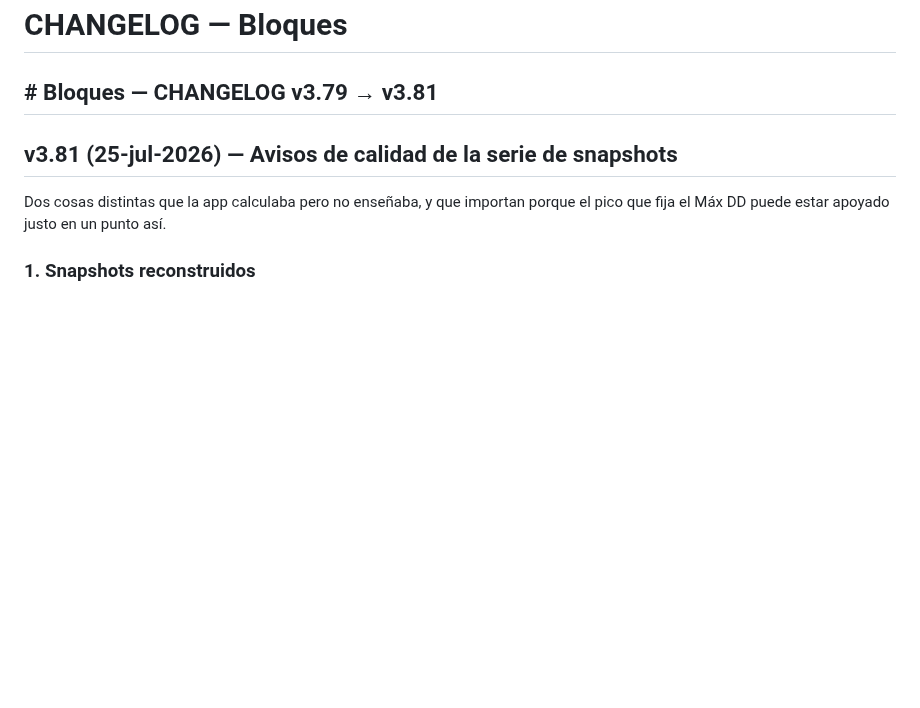
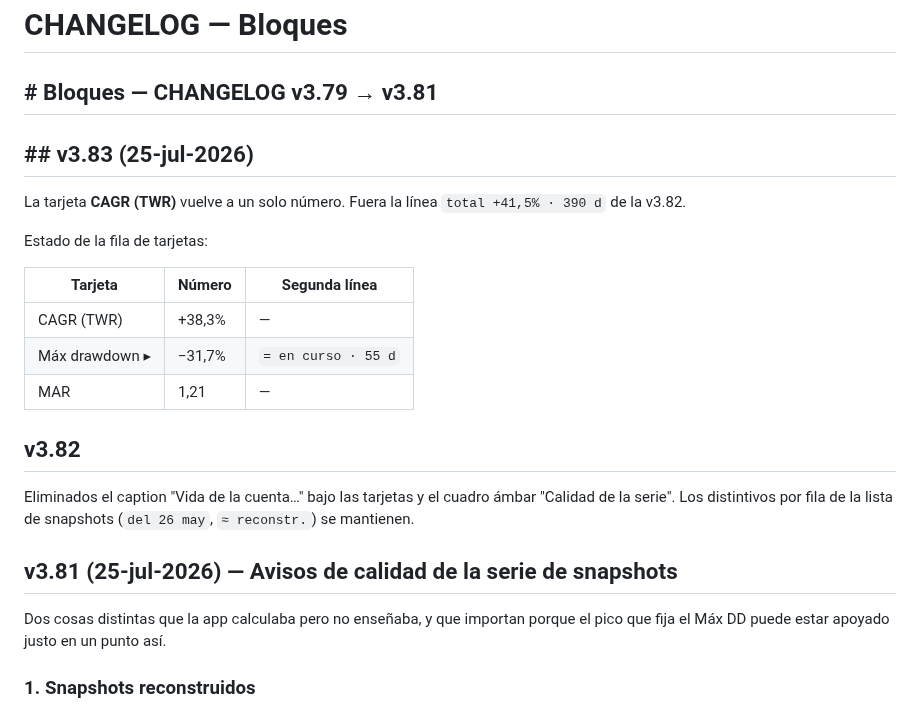
Before and after one commit to GaloFly/galowillmakeyourich, a Markdown page: CHANGELOG.md, the part around the change. Drawn GitHub-style; blank space fills up the shorter version.

```diff
--- a/CHANGELOG.md
+++ b/CHANGELOG.md
@@ -1,6 +1,24 @@
 # CHANGELOG — Bloques
 
 ## # Bloques — CHANGELOG v3.79 → v3.81
+
+## ## v3.83 (25-jul-2026)
+La tarjeta **CAGR (TWR)** vuelve a un solo número. Fuera la línea
+`total +41,5% · 390 d` de la v3.82.
+
+Estado de la fila de tarjetas:
+
+| Tarjeta | Número | Segunda línea |
+|---|---|---|
+| CAGR (TWR) | +38,3% | — |
+| Máx drawdown ▸ | −31,7% | `= en curso · 55 d` |
+| MAR | 1,21 | — |
+
+## v3.82
+Eliminados el caption "Vida de la cuenta…" bajo las tarjetas y el cuadro ámbar
+"Calidad de la serie". Los distintivos por fila de la lista de snapshots
+(`del 26 may`, `≈ reconstr.`) se mantienen.
+
 
 ## v3.81 (25-jul-2026) — Avisos de calidad de la serie de snapshots
 
```
